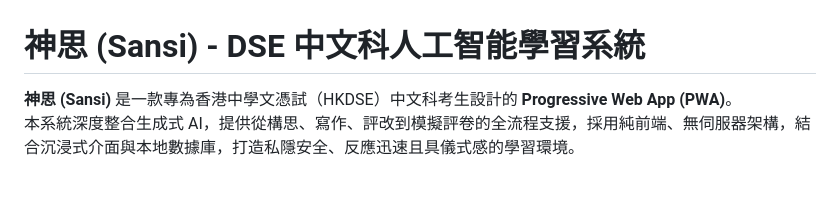
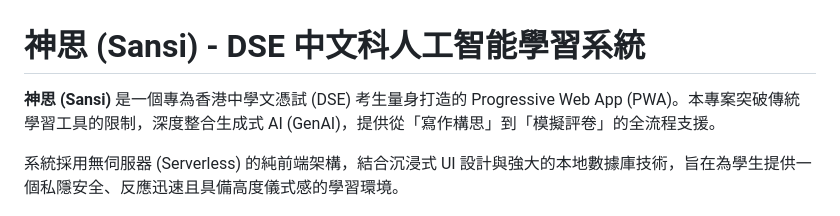
Before and after one commit to kenchan20141/AIChinese, a Markdown page: README.md, the part around one of its changes. Rendered like a GitHub page; blank space fills up the shorter version.

```diff
--- a/README.md
+++ b/README.md
@@ -1,6 +1,7 @@
 # 神思 (Sansi) - DSE 中文科人工智能學習系統
 
-**神思 (Sansi)** 是一款專為香港中學文憑試（HKDSE）中文科考生設計的 **Progressive Web App (PWA)**。
-本系統深度整合生成式 AI，提供從構思、寫作、評改到模擬評卷的全流程支援，採用純前端、無伺服器架構，結合沉浸式介面與本地數據庫，打造私隱安全、反應迅速且具儀式感的學習環境。
+**神思 (Sansi)** 是一個專為香港中學文憑試 (DSE) 考生量身打造的 Progressive Web App (PWA)。本專案突破傳統學習工具的限制，深度整合生成式 AI (GenAI)，提供從「寫作構思」到「模擬評卷」的全流程支援。
+
+系統採用無伺服器 (Serverless) 的純前端架構，結合沉浸式 UI 設計與強大的本地數據庫技術，旨在為學生提供一個私隱安全、反應迅速且具備高度儀式感的學習環境。
 
 ![Platform](https://img.shields.io/badge/Platform-Web%20%7C%20Mobile-orange)
```
Also changed, not shown: other parts of README.md (+105 -62 lines).
